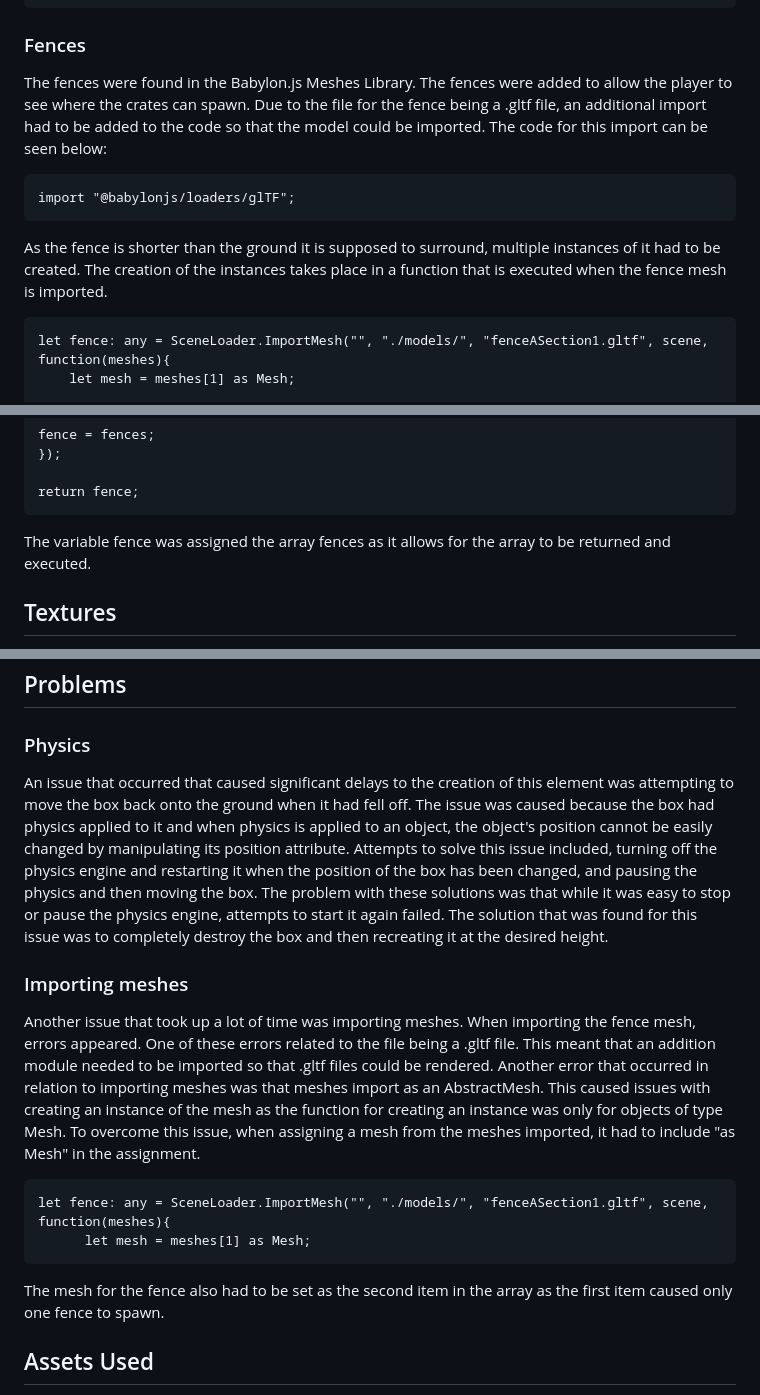
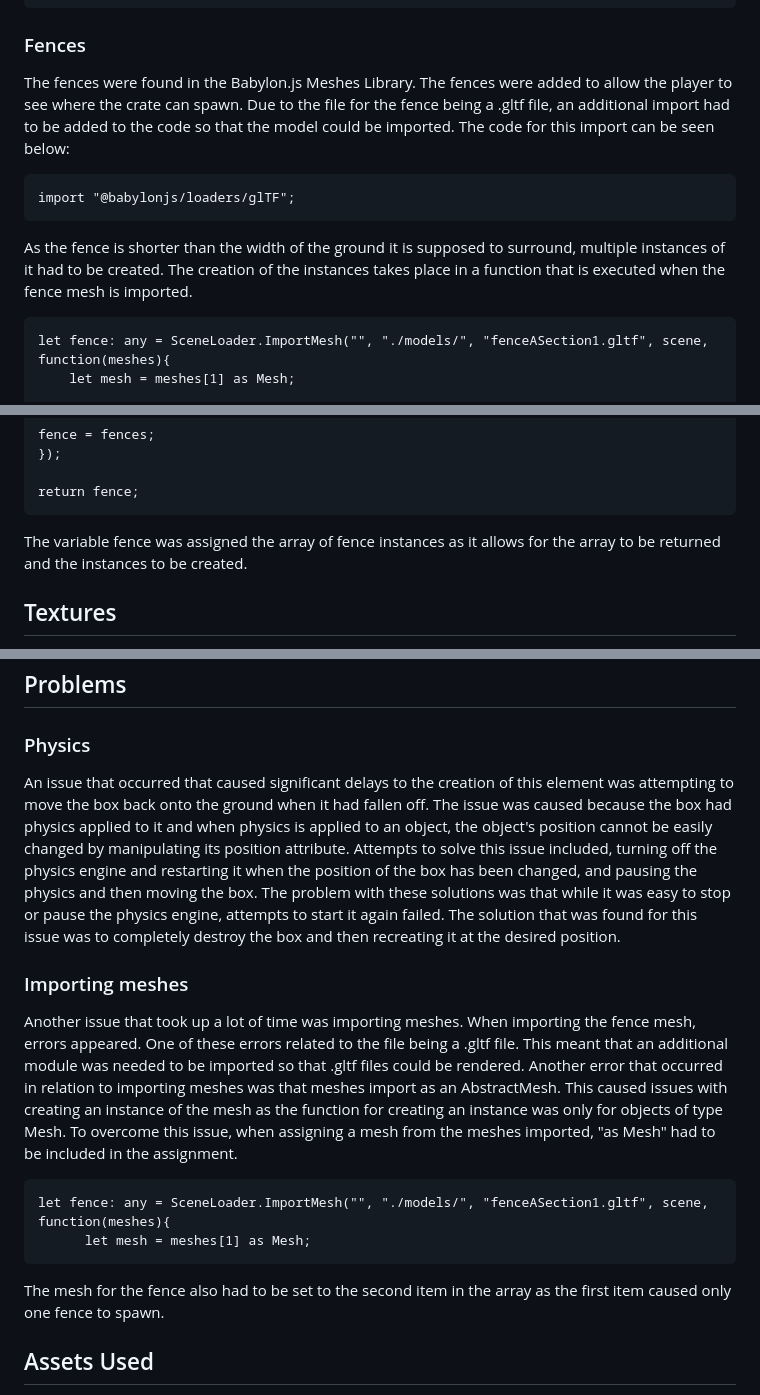
Before and after one commit to Clark1912/B00390072-ClarkM-JSPFSubmission, a Markdown page: documentation.md, 3 parts joined by grey strips. Rendered like a GitHub page.

Commit message:
Cleaned Up Documentation
Cleaned Up Documentation

````diff
--- a/documentation.md
+++ b/documentation.md
@@ -248,11 +248,11 @@ scene.onBeforeRenderObservable.add(()=> {
 ```
 
 ### Fences
-The fences were found in the Babylon.js Meshes Library. The fences were added to allow the player to see where the crates can spawn. Due to the file for the fence being a .gltf file, an additional import had to be added to the code so that the model could be imported. The code for this import can be seen below:
+The fences were found in the Babylon.js Meshes Library. The fences were added to allow the player to see where the crate can spawn. Due to the file for the fence being a .gltf file, an additional import had to be added to the code so that the model could be imported. The code for this import can be seen below:
 ```Code
 import "@babylonjs/loaders/glTF";
 ```
-As the fence is shorter than the ground it is supposed to surround, multiple instances of it had to be created. The creation of the instances takes place in a function that is executed when the fence mesh is imported.
+As the fence is shorter than the width of the ground it is supposed to surround, multiple instances of it had to be created. The creation of the instances takes place in a function that is executed when the fence mesh is imported.
 ```Code
 let fence: any = SceneLoader.ImportMesh("", "./models/", "fenceASection1.gltf", scene, function(meshes){
     let mesh = meshes[1] as Mesh;
@@ -323,7 +323,7 @@ fence = fences;
 
 return fence;
 ```
-The variable fence was assigned the array fences as it allows for the array to be returned and executed.
+The variable fence was assigned the array of fence instances as it allows for the array to be returned and the instances to be created.
 
 ## Textures
 Textures have been applied to multiple game objects in the scenes. The skybox is made up of textures on all faces of the cube to provide the illusion of a sky. The box has a texture on it to make it appear like a crate. The ground has a texture on it to make it look like a stone floor. An example of a texture being applied can be seen below:
@@ -395,15 +395,15 @@ The menu button is found in the top right corner of the game scene. This button
 
 ## Problems
 ### Physics
-An issue that occurred that caused significant delays to the creation of this element was attempting to move the box back onto the ground when it had fell off. The issue was caused because the box had physics applied to it and when physics is applied to an object, the object's position cannot be easily changed by manipulating its position attribute. Attempts to solve this issue included, turning off the physics engine and restarting it when the position of the box has been changed, and pausing the physics and then moving the box. The problem with these solutions was that while it was easy to stop or pause the physics engine, attempts to start it again failed. The solution that was found for this issue was to completely destroy the box and then recreating it at the desired height.
+An issue that occurred that caused significant delays to the creation of this element was attempting to move the box back onto the ground when it had fallen off. The issue was caused because the box had physics applied to it and when physics is applied to an object, the object's position cannot be easily changed by manipulating its position attribute. Attempts to solve this issue included, turning off the physics engine and restarting it when the position of the box has been changed, and pausing the physics and then moving the box. The problem with these solutions was that while it was easy to stop or pause the physics engine, attempts to start it again failed. The solution that was found for this issue was to completely destroy the box and then recreating it at the desired position.
 
 ### Importing meshes
-Another issue that took up a lot of time was importing meshes. When importing the fence mesh, errors appeared. One of these errors related to the file being a .gltf file. This meant that an addition module needed to be imported so that .gltf files could be rendered. Another error that occurred in relation to importing meshes was that meshes import as an AbstractMesh. This caused issues with creating an instance of the mesh as the function for creating an instance was only for objects of type Mesh. To overcome this issue, when assigning a mesh from the meshes imported, it had to include "as Mesh" in the assignment.
+Another issue that took up a lot of time was importing meshes. When importing the fence mesh, errors appeared. One of these errors related to the file being a .gltf file. This meant that an additional module was needed to be imported so that .gltf files could be rendered. Another error that occurred in relation to importing meshes was that meshes import as an AbstractMesh. This caused issues with creating an instance of the mesh as the function for creating an instance was only for objects of type Mesh. To overcome this issue, when assigning a mesh from the meshes imported, "as Mesh" had to be included in the assignment.
 ```Assigning Mesh
 let fence: any = SceneLoader.ImportMesh("", "./models/", "fenceASection1.gltf", scene, function(meshes){
       let mesh = meshes[1] as Mesh;
 ```
-The mesh for the fence also had to be set as the second item in the array as the first item caused only one fence to spawn.
+The mesh for the fence also had to be set to the second item in the array as the first item caused only one fence to spawn.
 
 ## Assets Used
 Multiple assets were sourced for this element. Where they were found and who they were by can be seen below as well as links to the assets.
````
Also changed, not shown: other parts of documentation.md (+1 -1 lines).
